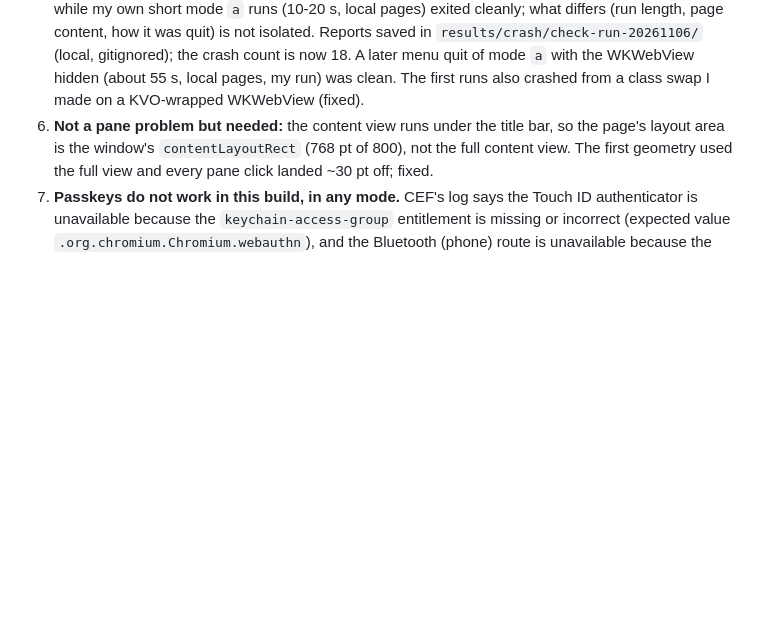
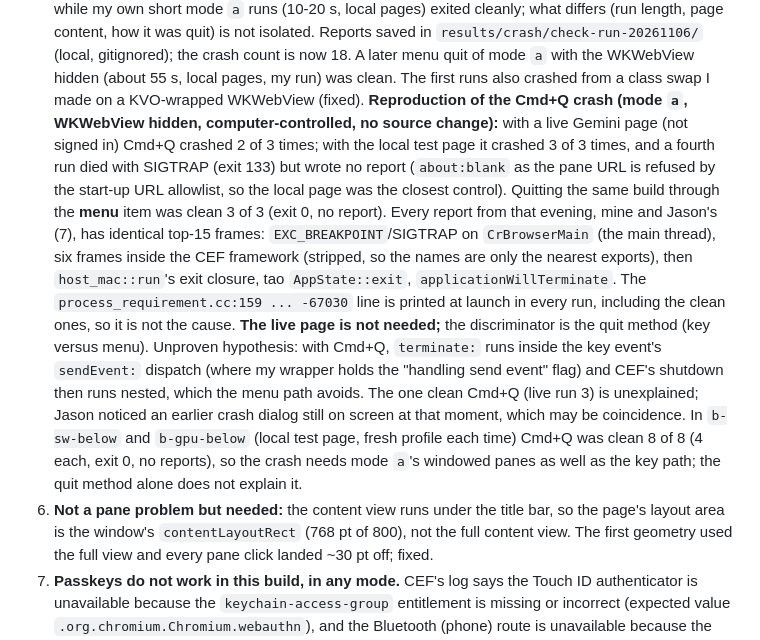
Before and after one commit to quietrabbitai/spike-719-windows-cef, a Markdown page: FINDINGS_720.md, the part around the change. Drawn GitHub-style; blank space fills up the shorter version.

Commit message:
720: findings - add Cmd+Q results (mode a crashes 6/7, b modes clean 8/8)

```diff
--- a/FINDINGS_720.md
+++ b/FINDINGS_720.md
@@ -83,6 +83,20 @@ The `above` placements, idle CPU/soak and mixed-DPI runs are outside the short s
    mode `a` runs (10-20 s, local pages) exited cleanly; what differs (run length, page content, how it was quit) is not
    isolated. Reports saved in `results/crash/check-run-20261106/` (local, gitignored); the crash count is now 18. A later menu quit of mode `a` with the WKWebView hidden (about 55 s, local pages, my run) was clean. The first runs also crashed from a class swap I made on a
    KVO-wrapped WKWebView (fixed).
+   **Reproduction of the Cmd+Q crash (mode `a`, WKWebView hidden, computer-controlled, no source change):** with a live Gemini
+   page (not signed in) Cmd+Q crashed 2 of 3 times; with the local test page it crashed 3 of 3 times, and a fourth run died with
+   SIGTRAP (exit 133) but wrote no report (`about:blank` as the pane URL is refused by the start-up URL allowlist, so the local
+   page was the closest control). Quitting the same build through the **menu** item was clean 3 of 3 (exit 0, no report). Every
+   report from that evening, mine and Jason's (7), has identical top-15 frames: `EXC_BREAKPOINT`/SIGTRAP on `CrBrowserMain`
+   (the main thread), six frames inside the CEF framework (stripped, so the names are only the nearest exports), then
+   `host_mac::run`'s exit closure, tao `AppState::exit`, `applicationWillTerminate`. The `process_requirement.cc:159 ... -67030`
+   line is printed at launch in every run, including the clean ones, so it is not the cause. **The live page is not needed;**
+   the discriminator is the quit method (key versus menu). Unproven hypothesis: with Cmd+Q, `terminate:` runs inside the key
+   event's `sendEvent:` dispatch (where my wrapper holds the "handling send event" flag) and CEF's shutdown then runs nested,
+   which the menu path avoids. The one clean Cmd+Q (live run 3) is unexplained; Jason noticed an earlier crash dialog still on
+   screen at that moment, which may be coincidence.
+   In `b-sw-below` and `b-gpu-below` (local test page, fresh profile each time) Cmd+Q was clean 8 of 8 (4 each, exit 0, no
+   reports), so the crash needs mode `a`'s windowed panes as well as the key path; the quit method alone does not explain it.
 6. **Not a pane problem but needed:** the content view runs under the title bar, so the page's layout area is the window's
    `contentLayoutRect` (768 pt of 800), not the full content view. The first geometry used the full view and every pane click
    landed ~30 pt off; fixed.
```
